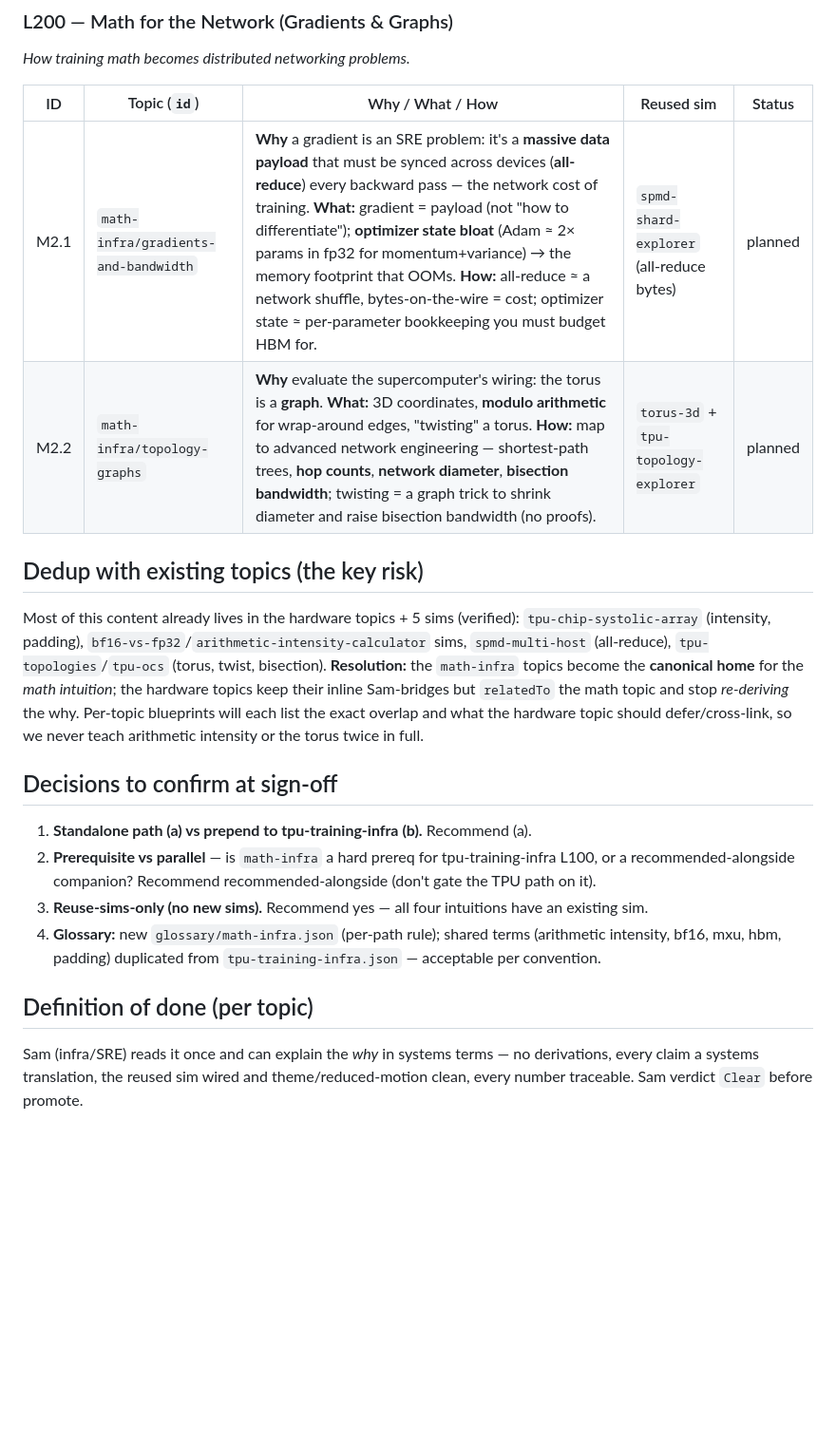
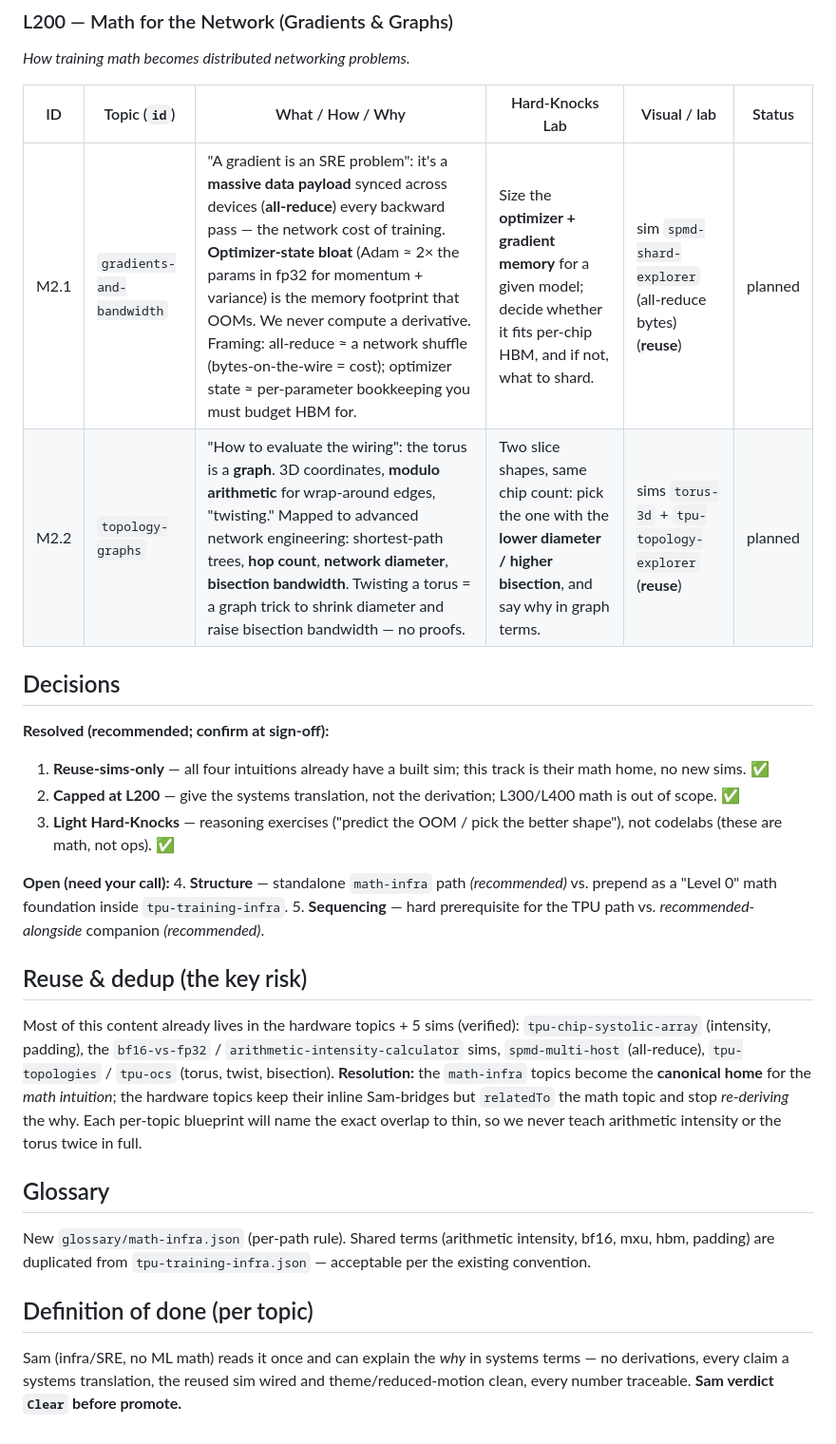
Before and after one commit to thebobrovs/LMS-content, a Markdown page: planning/math-infra/path.md, the part around one of its changes. Shown at 95% size. Drawn GitHub-style; blank space fills up the shorter version.

```diff
--- a/planning/math-infra/path.md
+++ b/planning/math-infra/path.md
@@ -51,29 +46,34 @@ to confirm at sign-off:
 ### L200 — Math for the Network (Gradients & Graphs)
 *How training math becomes distributed networking problems.*
 
-| ID | Topic (`id`) | Why / What / How | Reused sim | Status |
-|----|--------------|------------------|------------|--------|
-| M2.1 | `math-infra/gradients-and-bandwidth` | **Why** a gradient is an SRE problem: it's a **massive data payload** that must be synced across devices (**all-reduce**) every backward pass — the network cost of training. **What:** gradient = payload (not "how to differentiate"); **optimizer state bloat** (Adam ≈ 2× params in fp32 for momentum+variance) → the memory footprint that OOMs. **How:** all-reduce ≈ a network shuffle, bytes-on-the-wire = cost; optimizer state ≈ per-parameter bookkeeping you must budget HBM for. | `spmd-shard-explorer` (all-reduce bytes) | planned |
-| M2.2 | `math-infra/topology-graphs` | **Why** evaluate the supercomputer's wiring: the torus is a **graph**. **What:** 3D coordinates, **modulo arithmetic** for wrap-around edges, "twisting" a torus. **How:** map to advanced network engineering — shortest-path trees, **hop counts**, **network diameter**, **bisection bandwidth**; twisting = a graph trick to shrink diameter and raise bisection bandwidth (no proofs). | `torus-3d` + `tpu-topology-explorer` | planned |
+| ID | Topic (`id`) | What / How / Why | Hard-Knocks Lab | Visual / lab | Status |
+|----|--------------|------------------|-----------------|--------------|--------|
+| M2.1 | `gradients-and-bandwidth` | "A gradient is an SRE problem": it's a **massive data payload** synced across devices (**all-reduce**) every backward pass — the network cost of training. **Optimizer-state bloat** (Adam ≈ 2× the params in fp32 for momentum + variance) is the memory footprint that OOMs. We never compute a derivative. Framing: all-reduce ≈ a network shuffle (bytes-on-the-wire = cost); optimizer state ≈ per-parameter bookkeeping you must budget HBM for. | Size the **optimizer + gradient memory** for a given model; decide whether it fits per-chip HBM, and if not, what to shard. | sim `spmd-shard-explorer` (all-reduce bytes) (**reuse**) | planned |
+| M2.2 | `topology-graphs` | "How to evaluate the wiring": the torus is a **graph**. 3D coordinates, **modulo arithmetic** for wrap-around edges, "twisting." Mapped to advanced network engineering: shortest-path trees, **hop count**, **network diameter**, **bisection bandwidth**. Twisting a torus = a graph trick to shrink diameter and raise bisection bandwidth — no proofs. | Two slice shapes, same chip count: pick the one with the **lower diameter / higher bisection**, and say why in graph terms. | sims `torus-3d` + `tpu-topology-explorer` (**reuse**) | planned |
 
-## Dedup with existing topics (the key risk)
+## Decisions
+**Resolved (recommended; confirm at sign-off):**
+1. **Reuse-sims-only** — all four intuitions already have a built sim; this track is their math home, no new sims. ✅
+2. **Capped at L200** — give the systems translation, not the derivation; L300/L400 math is out of scope. ✅
+3. **Light Hard-Knocks** — reasoning exercises ("predict the OOM / pick the better shape"), not codelabs (these are math, not ops). ✅
+
+**Open (need your call):**
+4. **Structure** — standalone `math-infra` path *(recommended)* vs. prepend as a "Level 0" math foundation inside `tpu-training-infra`.
+5. **Sequencing** — hard prerequisite for the TPU path vs. *recommended-alongside* companion *(recommended)*.
+
+## Reuse & dedup (the key risk)
 Most of this content already lives in the hardware topics + 5 sims (verified): `tpu-chip-systolic-array`
-(intensity, padding), `bf16-vs-fp32`/`arithmetic-intensity-calculator` sims, `spmd-multi-host`
-(all-reduce), `tpu-topologies`/`tpu-ocs` (torus, twist, bisection). **Resolution:** the `math-infra`
+(intensity, padding), the `bf16-vs-fp32` / `arithmetic-intensity-calculator` sims, `spmd-multi-host`
+(all-reduce), `tpu-topologies` / `tpu-ocs` (torus, twist, bisection). **Resolution:** the `math-infra`
 topics become the **canonical home** for the *math intuition*; the hardware topics keep their inline
-Sam-bridges but `relatedTo` the math topic and stop *re-deriving* the why. Per-topic blueprints will
-each list the exact overlap and what the hardware topic should defer/cross-link, so we never teach
-arithmetic intensity or the torus twice in full.
+Sam-bridges but `relatedTo` the math topic and stop *re-deriving* the why. Each per-topic blueprint will
+name the exact overlap to thin, so we never teach arithmetic intensity or the torus twice in full.
 
-## Decisions to confirm at sign-off
-1. **Standalone path (a) vs prepend to tpu-training-infra (b).** Recommend (a).
-2. **Prerequisite vs parallel** — is `math-infra` a hard prereq for tpu-training-infra L100, or a
-   recommended-alongside companion? Recommend recommended-alongside (don't gate the TPU path on it).
-3. **Reuse-sims-only (no new sims).** Recommend yes — all four intuitions have an existing sim.
-4. **Glossary:** new `glossary/math-infra.json` (per-path rule); shared terms (arithmetic intensity,
-   bf16, mxu, hbm, padding) duplicated from `tpu-training-infra.json` — acceptable per convention.
+## Glossary
+New `glossary/math-infra.json` (per-path rule). Shared terms (arithmetic intensity, bf16, mxu, hbm,
+padding) are duplicated from `tpu-training-infra.json` — acceptable per the existing convention.
 
 ## Definition of done (per topic)
-Sam (infra/SRE) reads it once and can explain the *why* in systems terms — no derivations, every claim a
-systems translation, the reused sim wired and theme/reduced-motion clean, every number traceable. Sam
-verdict `Clear` before promote.
+Sam (infra/SRE, no ML math) reads it once and can explain the *why* in systems terms — no derivations,
+every claim a systems translation, the reused sim wired and theme/reduced-motion clean, every number
+traceable. **Sam verdict `Clear` before promote.**
```
Also changed, not shown: other parts of planning/math-infra/path.md (+21 -26 lines).
